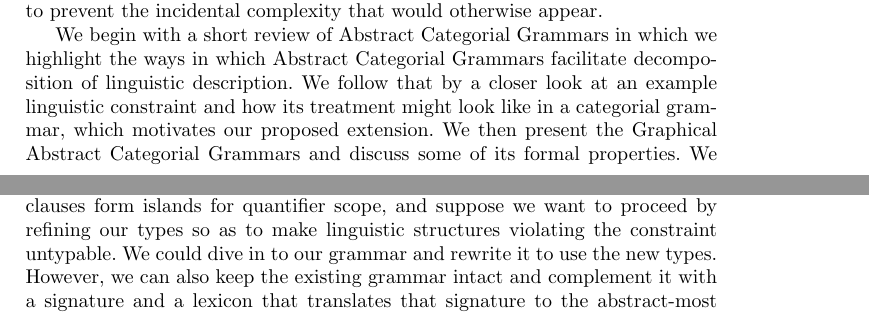
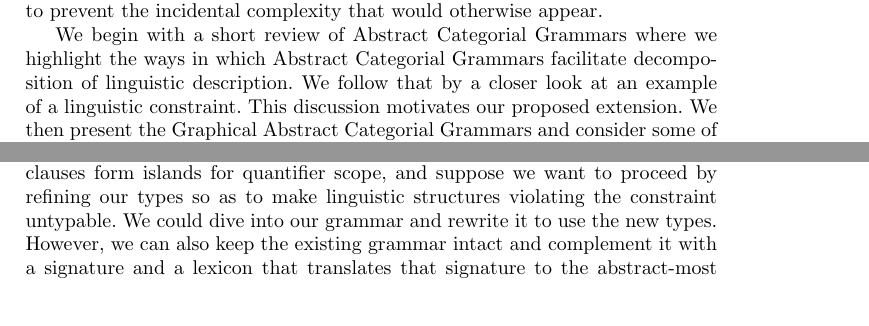
Before and after one commit to jirkamarsik/master-thesis, a LaTeX paper (lenls/paper.tex): two parts of pages 1 and 3 of 14, joined at a grey line, cut so that both start at the same text. Compiled offline with pdfLaTeX.

Commit message:
LENLS: Implemented style remarks

```diff
--- a/lenls/paper.tex
+++ b/lenls/paper.tex
@@ -91,10 +91,9 @@ style of \cite{pogodalla2012controlling} are to be enforced in the same
 grammar, we advocate for extending the formalism to prevent the incidental
 complexity that would otherwise appear.
 
-We begin with a short review of Abstract Categorial Grammars in which we
+We begin with a short review of Abstract Categorial Grammars where we
 highlight the ways in which Abstract Categorial Grammars facilitate
 decomposition of linguistic description. We follow that by a closer look at an
-example linguistic constraint and how its treatment might look like in a
-categorial grammar, which motivates our proposed extension. We then present
-the Graphical Abstract Categorial Grammars and discuss some of its formal
-properties. We then finish with an illustration of our approach which
+example of a linguistic constraint. This discussion motivates our proposed
+extension. We then present the Graphical Abstract Categorial Grammars and
+consider some of its formal properties. We then finish with an illustration of
@@ -219,7 +219,7 @@ The first constitutes the Constraint pattern used throughout
 particular linguistic constraint, say that tensed clauses form islands for
 quantifier scope, and suppose we want to proceed by refining our types so as
 to make linguistic structures violating the constraint untypable. We could
-dive in to our grammar and rewrite it to use the new types. However, we can
+dive into our grammar and rewrite it to use the new types. However, we can
 also keep the existing grammar intact and complement it with a signature and a
 lexicon that translates that signature to the abstract-most signature of our
 existing grammar. Usually, the new signature will resemble the prior
```
Also changed, not shown: lenls/paper.tex (17 more changed lines).
